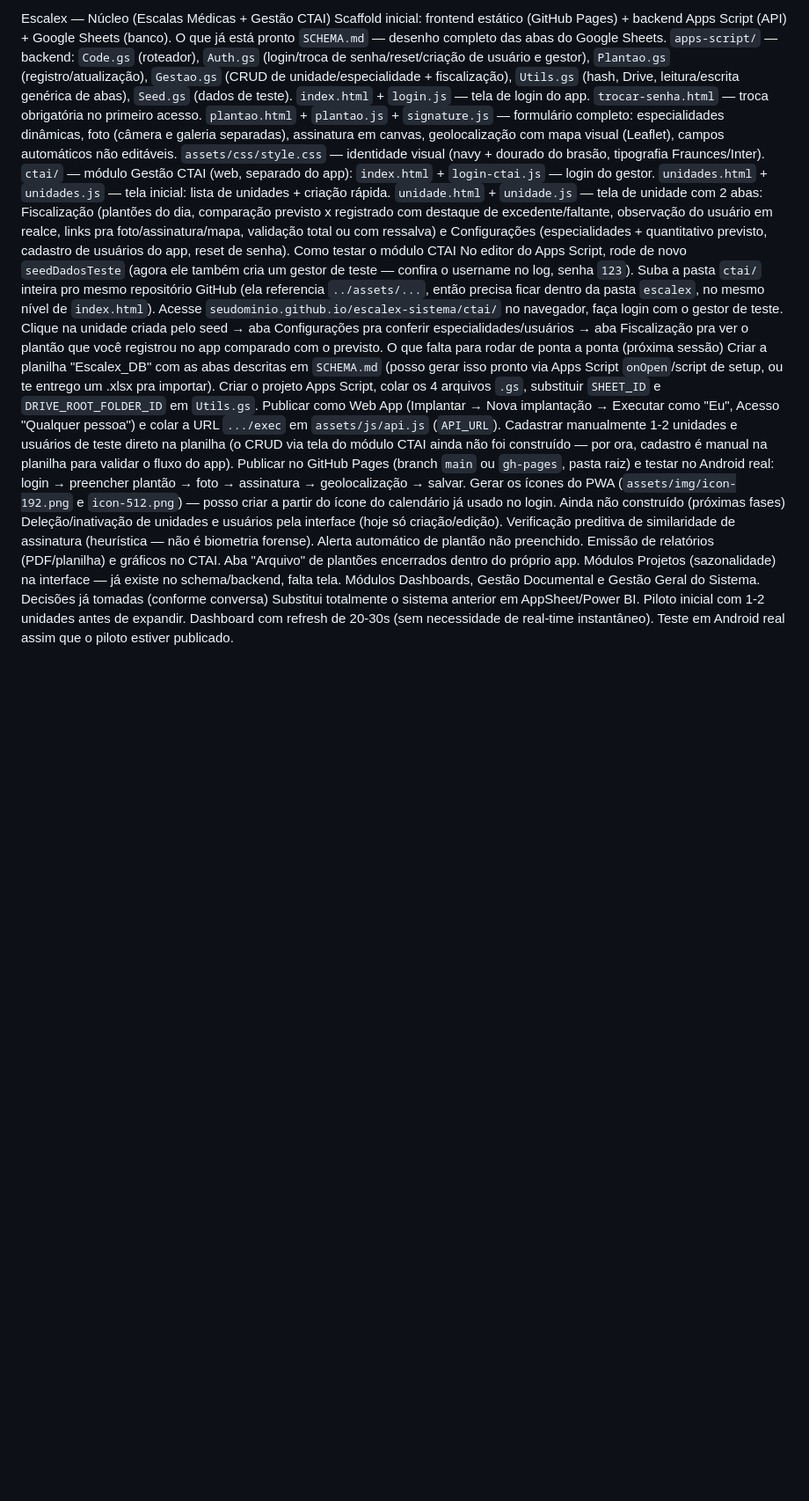
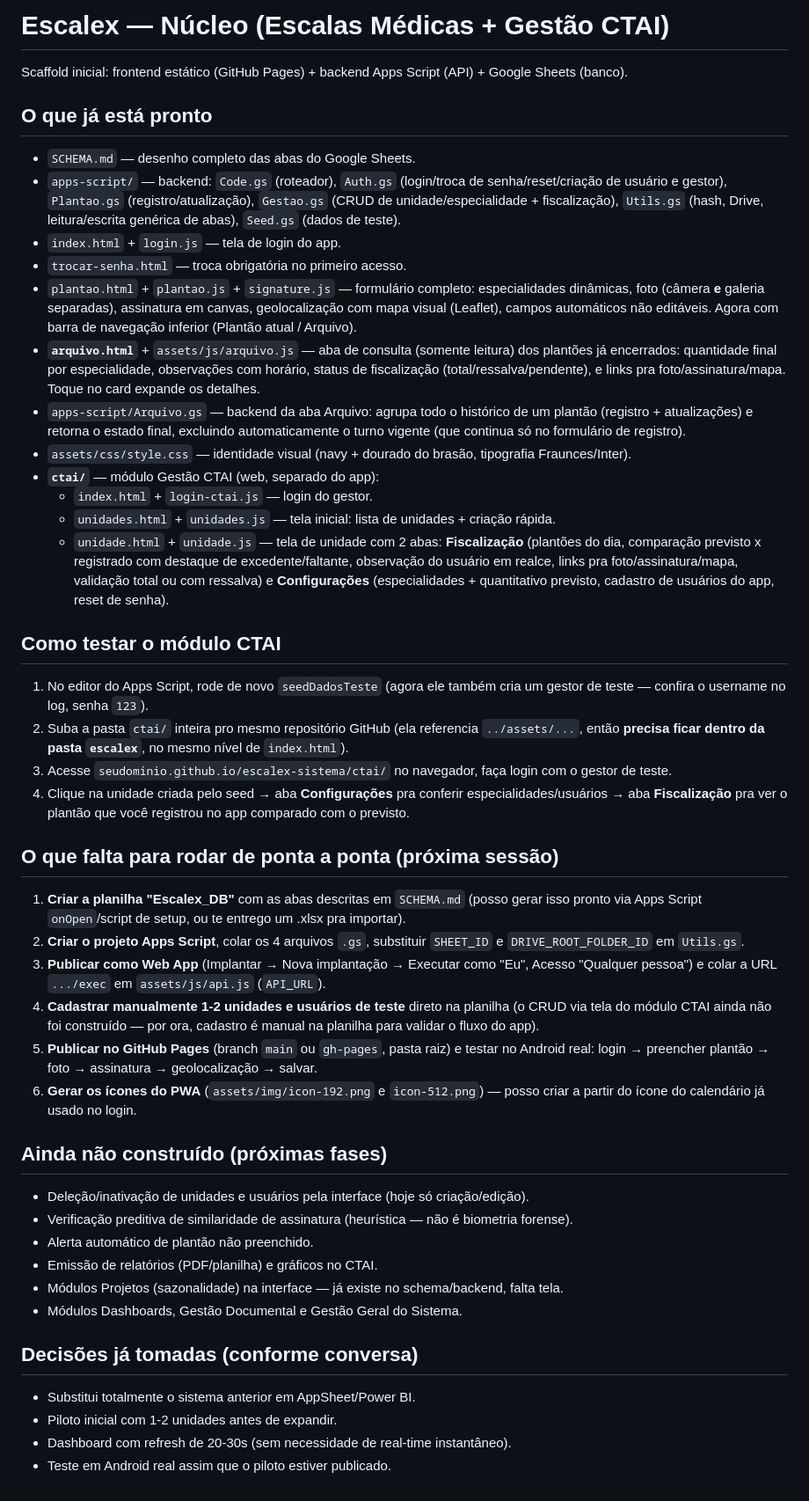
Before and after one commit to dgmcg/escalex-sistema, a Markdown page: README.md, the part around the change. Shown at 88% size. Drawn GitHub-style; blank space fills up the shorter version.

```diff
--- a/README.md
+++ b/README.md
@@ -1,38 +1,45 @@
-Escalex — Núcleo (Escalas Médicas + Gestão CTAI)
+# Escalex — Núcleo (Escalas Médicas + Gestão CTAI)
+
 Scaffold inicial: frontend estático (GitHub Pages) + backend Apps Script (API) + Google Sheets (banco).
-O que já está pronto
-`SCHEMA.md` — desenho completo das abas do Google Sheets.
-`apps-script/` — backend: `Code.gs` (roteador), `Auth.gs` (login/troca de senha/reset/criação de usuário e gestor), `Plantao.gs` (registro/atualização), `Gestao.gs` (CRUD de unidade/especialidade + fiscalização), `Utils.gs` (hash, Drive, leitura/escrita genérica de abas), `Seed.gs` (dados de teste).
-`index.html` + `login.js` — tela de login do app.
-`trocar-senha.html` — troca obrigatória no primeiro acesso.
-`plantao.html` + `plantao.js` + `signature.js` — formulário completo: especialidades dinâmicas, foto (câmera e galeria separadas), assinatura em canvas, geolocalização com mapa visual (Leaflet), campos automáticos não editáveis.
-`assets/css/style.css` — identidade visual (navy + dourado do brasão, tipografia Fraunces/Inter).
-`ctai/` — módulo Gestão CTAI (web, separado do app):
-`index.html` + `login-ctai.js` — login do gestor.
-`unidades.html` + `unidades.js` — tela inicial: lista de unidades + criação rápida.
-`unidade.html` + `unidade.js` — tela de unidade com 2 abas: Fiscalização (plantões do dia, comparação previsto x registrado com destaque de excedente/faltante, observação do usuário em realce, links pra foto/assinatura/mapa, validação total ou com ressalva) e Configurações (especialidades + quantitativo previsto, cadastro de usuários do app, reset de senha).
-Como testar o módulo CTAI
-No editor do Apps Script, rode de novo `seedDadosTeste` (agora ele também cria um gestor de teste — confira o username no log, senha `123`).
-Suba a pasta `ctai/` inteira pro mesmo repositório GitHub (ela referencia `../assets/...`, então precisa ficar dentro da pasta `escalex`, no mesmo nível de `index.html`).
-Acesse `seudominio.github.io/escalex-sistema/ctai/` no navegador, faça login com o gestor de teste.
-Clique na unidade criada pelo seed → aba Configurações pra conferir especialidades/usuários → aba Fiscalização pra ver o plantão que você registrou no app comparado com o previsto.
-O que falta para rodar de ponta a ponta (próxima sessão)
-Criar a planilha "Escalex_DB" com as abas descritas em `SCHEMA.md` (posso gerar isso pronto via Apps Script `onOpen`/script de setup, ou te entrego um .xlsx pra importar).
-Criar o projeto Apps Script, colar os 4 arquivos `.gs`, substituir `SHEET_ID` e `DRIVE_ROOT_FOLDER_ID` em `Utils.gs`.
-Publicar como Web App (Implantar → Nova implantação → Executar como "Eu", Acesso "Qualquer pessoa") e colar a URL `.../exec` em `assets/js/api.js` (`API_URL`).
-Cadastrar manualmente 1-2 unidades e usuários de teste direto na planilha (o CRUD via tela do módulo CTAI ainda não foi construído — por ora, cadastro é manual na planilha para validar o fluxo do app).
-Publicar no GitHub Pages (branch `main` ou `gh-pages`, pasta raiz) e testar no Android real: login → preencher plantão → foto → assinatura → geolocalização → salvar.
-Gerar os ícones do PWA (`assets/img/icon-192.png` e `icon-512.png`) — posso criar a partir do ícone do calendário já usado no login.
-Ainda não construído (próximas fases)
-Deleção/inativação de unidades e usuários pela interface (hoje só criação/edição).
-Verificação preditiva de similaridade de assinatura (heurística — não é biometria forense).
-Alerta automático de plantão não preenchido.
-Emissão de relatórios (PDF/planilha) e gráficos no CTAI.
-Aba "Arquivo" de plantões encerrados dentro do próprio app.
-Módulos Projetos (sazonalidade) na interface — já existe no schema/backend, falta tela.
-Módulos Dashboards, Gestão Documental e Gestão Geral do Sistema.
-Decisões já tomadas (conforme conversa)
-Substitui totalmente o sistema anterior em AppSheet/Power BI.
-Piloto inicial com 1-2 unidades antes de expandir.
-Dashboard com refresh de 20-30s (sem necessidade de real-time instantâneo).
-Teste em Android real assim que o piloto estiver publicado.
+
+## O que já está pronto
+- `SCHEMA.md` — desenho completo das abas do Google Sheets.
+- `apps-script/` — backend: `Code.gs` (roteador), `Auth.gs` (login/troca de senha/reset/criação de usuário e gestor), `Plantao.gs` (registro/atualização), `Gestao.gs` (CRUD de unidade/especialidade + fiscalização), `Utils.gs` (hash, Drive, leitura/escrita genérica de abas), `Seed.gs` (dados de teste).
+- `index.html` + `login.js` — tela de login do app.
+- `trocar-senha.html` — troca obrigatória no primeiro acesso.
+- `plantao.html` + `plantao.js` + `signature.js` — formulário completo: especialidades dinâmicas, foto (câmera **e** galeria separadas), assinatura em canvas, geolocalização com mapa visual (Leaflet), campos automáticos não editáveis. Agora com barra de navegação inferior (Plantão atual / Arquivo).
+- **`arquivo.html`** + `assets/js/arquivo.js` — aba de consulta (somente leitura) dos plantões já encerrados: quantidade final por especialidade, observações com horário, status de fiscalização (total/ressalva/pendente), e links pra foto/assinatura/mapa. Toque no card expande os detalhes.
+- `apps-script/Arquivo.gs` — backend da aba Arquivo: agrupa todo o histórico de um plantão (registro + atualizações) e retorna o estado final, excluindo automaticamente o turno vigente (que continua só no formulário de registro).
+- `assets/css/style.css` — identidade visual (navy + dourado do brasão, tipografia Fraunces/Inter).
+- **`ctai/`** — módulo Gestão CTAI (web, separado do app):
+  - `index.html` + `login-ctai.js` — login do gestor.
+  - `unidades.html` + `unidades.js` — tela inicial: lista de unidades + criação rápida.
+  - `unidade.html` + `unidade.js` — tela de unidade com 2 abas: **Fiscalização** (plantões do dia, comparação previsto x registrado com destaque de excedente/faltante, observação do usuário em realce, links pra foto/assinatura/mapa, validação total ou com ressalva) e **Configurações** (especialidades + quantitativo previsto, cadastro de usuários do app, reset de senha).
+
+## Como testar o módulo CTAI
+1. No editor do Apps Script, rode de novo `seedDadosTeste` (agora ele também cria um gestor de teste — confira o username no log, senha `123`).
+2. Suba a pasta `ctai/` inteira pro mesmo repositório GitHub (ela referencia `../assets/...`, então **precisa ficar dentro da pasta `escalex`**, no mesmo nível de `index.html`).
+3. Acesse `seudominio.github.io/escalex-sistema/ctai/` no navegador, faça login com o gestor de teste.
+4. Clique na unidade criada pelo seed → aba **Configurações** pra conferir especialidades/usuários → aba **Fiscalização** pra ver o plantão que você registrou no app comparado com o previsto.
+
+## O que falta para rodar de ponta a ponta (próxima sessão)
+1. **Criar a planilha "Escalex_DB"** com as abas descritas em `SCHEMA.md` (posso gerar isso pronto via Apps Script `onOpen`/script de setup, ou te entrego um .xlsx pra importar).
+2. **Criar o projeto Apps Script**, colar os 4 arquivos `.gs`, substituir `SHEET_ID` e `DRIVE_ROOT_FOLDER_ID` em `Utils.gs`.
+3. **Publicar como Web App** (Implantar → Nova implantação → Executar como "Eu", Acesso "Qualquer pessoa") e colar a URL `.../exec` em `assets/js/api.js` (`API_URL`).
+4. **Cadastrar manualmente 1-2 unidades e usuários de teste** direto na planilha (o CRUD via tela do módulo CTAI ainda não foi construído — por ora, cadastro é manual na planilha para validar o fluxo do app).
+5. **Publicar no GitHub Pages** (branch `main` ou `gh-pages`, pasta raiz) e testar no Android real: login → preencher plantão → foto → assinatura → geolocalização → salvar.
+6. **Gerar os ícones do PWA** (`assets/img/icon-192.png` e `icon-512.png`) — posso criar a partir do ícone do calendário já usado no login.
+
+## Ainda não construído (próximas fases)
+- Deleção/inativação de unidades e usuários pela interface (hoje só criação/edição).
+- Verificação preditiva de similaridade de assinatura (heurística — não é biometria forense).
+- Alerta automático de plantão não preenchido.
+- Emissão de relatórios (PDF/planilha) e gráficos no CTAI.
+- Módulos Projetos (sazonalidade) na interface — já existe no schema/backend, falta tela.
+- Módulos Dashboards, Gestão Documental e Gestão Geral do Sistema.
+
+## Decisões já tomadas (conforme conversa)
+- Substitui totalmente o sistema anterior em AppSheet/Power BI.
+- Piloto inicial com 1-2 unidades antes de expandir.
+- Dashboard com refresh de 20-30s (sem necessidade de real-time instantâneo).
+- Teste em Android real assim que o piloto estiver publicado.
```
